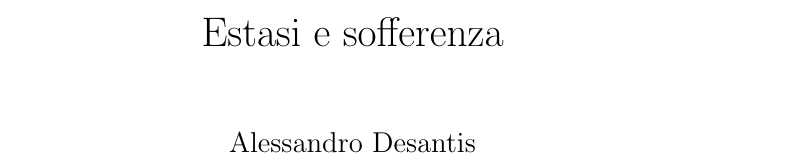
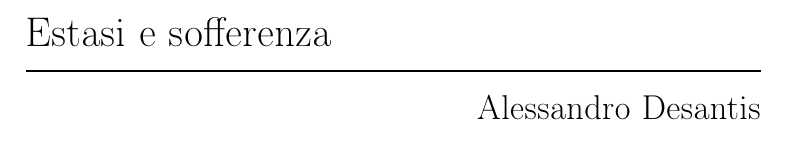
Before and after one commit to aldesantis/tales, a LaTeX book (estasi-e-sofferenza/estasi-e-sofferenza.tex): part of page 1 of 4 before the commit and part of page 1 of 3 after it, cut so that both start at the same text. Compiled offline with pdfLaTeX.

Commit message:
[Estasi e sofferenza] Reformatted document using memoir.

```diff
--- a/estasi-e-sofferenza/estasi-e-sofferenza.tex
+++ b/estasi-e-sofferenza/estasi-e-sofferenza.tex
@@ -1,15 +1,40 @@
-\documentclass[a4paper,12pt]{book}
+\documentclass[a4paper,11pt,oneside,openright,final]{memoir}
 
 \usepackage[italian]{babel}
+\usepackage[T1]{fontenc}
 \usepackage[utf8]{inputenc}
-
-\frenchspacing
 
 \title{Estasi e sofferenza}
 \author{Alessandro Desantis}
-\date{}
+
+\makeatletter
+\def\thickhrulefill{\leavevmode \leaders \hrule height 1pt\hfill \kern \z@}
+\renewcommand{\maketitle}{\begin{titlingpage}%
+    \let\footnotesize\small
+    \let\footnoterule\relax
+    \parindent \z@
+    \reset@font
+    \null\vfil
+    \begin{flushleft}
+      \huge \@title
+    \end{flushleft}
+    \par
+    \hrule height 1pt
+    \par
+    \begin{flushright}
+      \LARGE \@author \par
+    \end{flushright}
+    \vskip 60\p@
+    \vfil\null
+  \end{titlingpage}%
+  \setcounter{footnote}{0}%
+}
+\makeatother
 
 \begin{document}
 
+\chapterstyle{companion}
+\pagestyle{plain}
+
 \maketitle
 
```
Also changed, not shown: estasi-e-sofferenza/estasi-e-sofferenza.tex (15 more changed lines).
